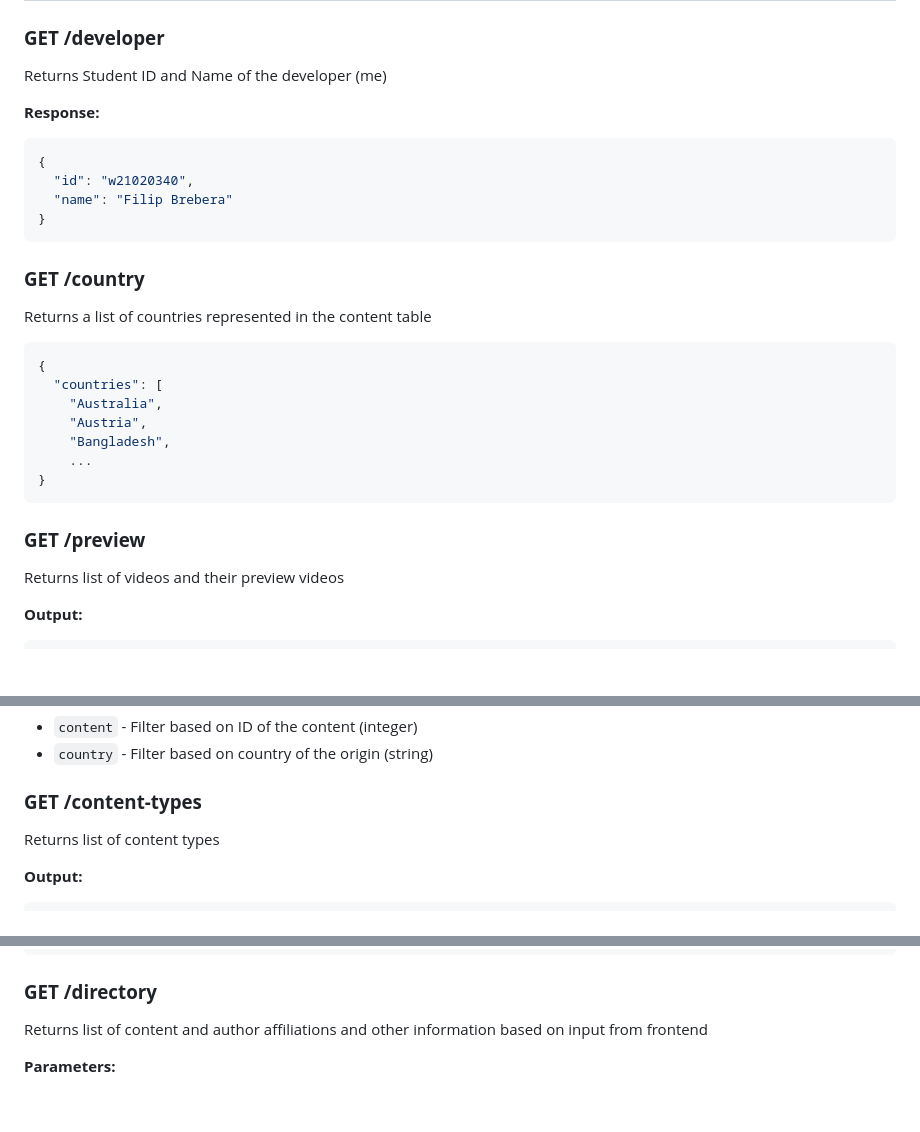
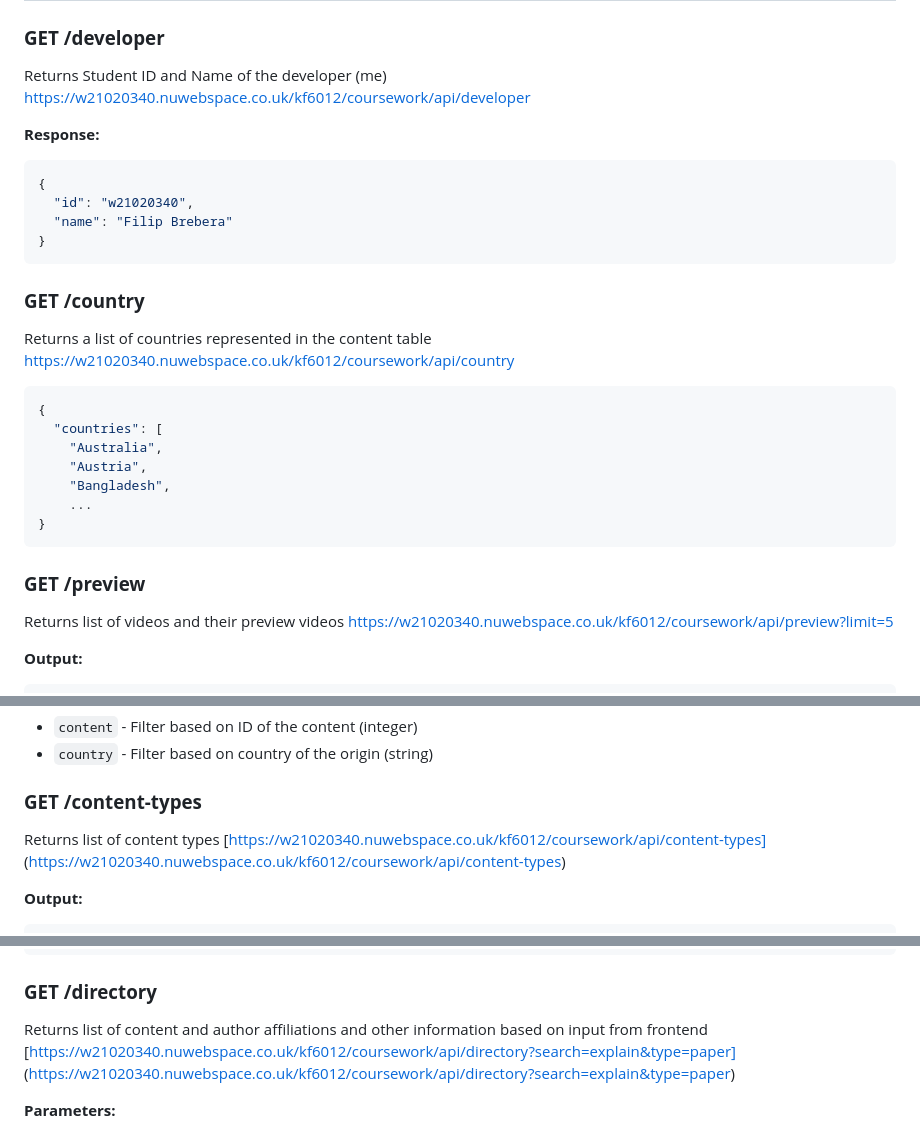
Before and after one commit to bxxf/KF6012-Web-Submission, a Markdown page: README-API.MD, 3 parts joined by grey strips. Rendered like a GitHub page; blank space fills up the shorter version.

````diff
--- a/README-API.MD
+++ b/README-API.MD
@@ -58,6 +58,7 @@ The prefix for all routes is specified in `config/config.php`. By default, route
 ### **GET /developer**
 
 Returns Student ID and Name of the developer (me)
+[https://w21020340.nuwebspace.co.uk/kf6012/coursework/api/developer](https://w21020340.nuwebspace.co.uk/kf6012/coursework/api/developer)
 
 **Response:**
 
@@ -71,6 +72,7 @@ Returns Student ID and Name of the developer (me)
 ### **GET /country**
 
 Returns a list of countries represented in the content table
+[https://w21020340.nuwebspace.co.uk/kf6012/coursework/api/country](https://w21020340.nuwebspace.co.uk/kf6012/coursework/api/country)
 
 ```json
 {
@@ -85,6 +87,7 @@ Returns a list of countries represented in the content table
 ### **GET /preview**
 
 Returns list of videos and their preview videos
+[https://w21020340.nuwebspace.co.uk/kf6012/coursework/api/preview?limit=5](https://w21020340.nuwebspace.co.uk/kf6012/coursework/api/preview?limit=5)
 
 **Output:**
 
@@ -177,6 +182,8 @@ Returns list of authors and their affiliations
 ### **GET /content-types**
 
 Returns list of content types
+[https://w21020340.nuwebspace.co.uk/kf6012/coursework/api/content-types]
+(https://w21020340.nuwebspace.co.uk/kf6012/coursework/api/content-types)
 
 **Output:**
 
@@ -195,6 +202,8 @@ Returns list of content types
 ### **GET /directory**
 
 Returns list of content and author affiliations and other information based on input from frontend
+[https://w21020340.nuwebspace.co.uk/kf6012/coursework/api/directory?search=explain&type=paper]
+(https://w21020340.nuwebspace.co.uk/kf6012/coursework/api/directory?search=explain&type=paper)
 
 **Parameters:**
 
````
Also changed, not shown: other parts of README-API.MD (+8 -0 lines).
